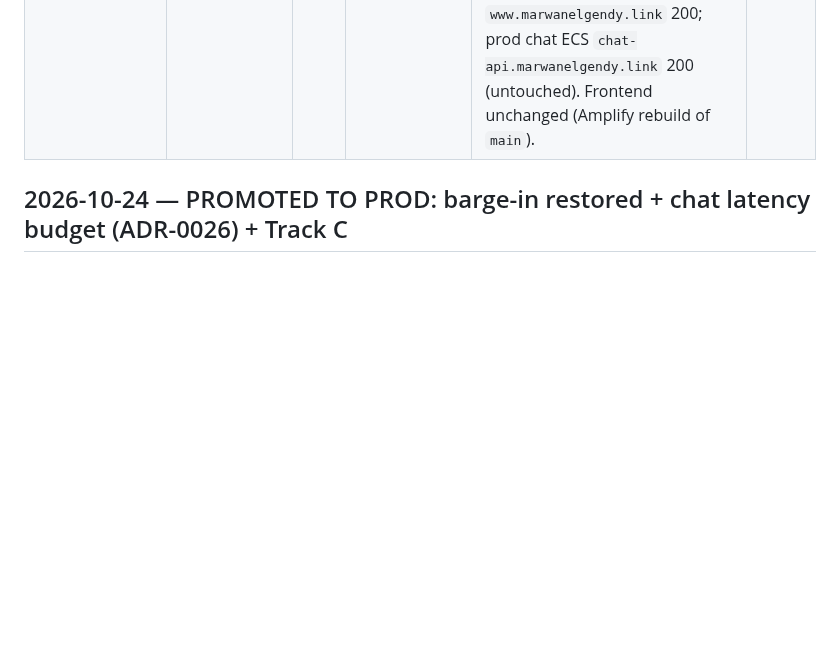
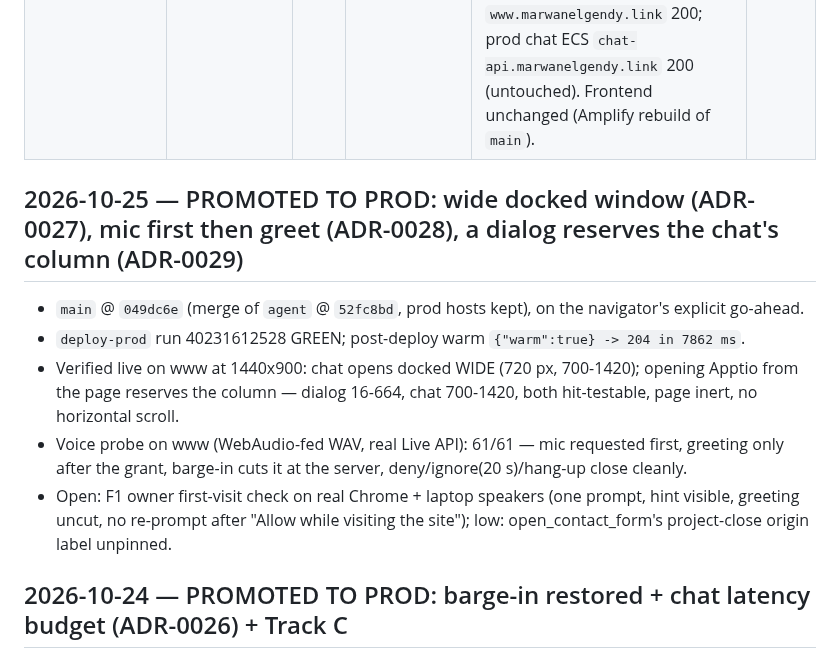
Before and after one commit to geda0/gvp, a Markdown page: .claude/state/releases.md, the part around the change. Drawn GitHub-style; blank space fills up the shorter version.

Commit message:
docs(release): record the wide window + mic-first + reserved column promotion and its live verification
Co-Authored-By: Claude Opus 5.5 <noreply@anthropic.com>

```diff
--- a/.claude/state/releases.md
+++ b/.claude/state/releases.md
@@ -11,6 +11,17 @@ verified. Never release on a red bar or unaccepted work._
 | **PRODUCTION deploy** (contact refactor → prod) | `fda626f` (main) · deploy run `26938125929` | — | **prod** | **GREEN** (test ✅ + deploy ✅, 1m23s). New `deploy-prod.yml` (push→main, test-gated) ran `integrate-and-deploy.sh prod` via OIDC role `gvp-prod-ci-deploy` (main-only, page-scoped). QA-gated by a staging E2E contact submission (qa-verifier PASS). `page` UPDATE_COMPLETE; contact `lwi0vmdpb5…` OPTIONS 204 (matches FE prod meta); `www.marwanelgendy.link` 200; prod chat ECS `chat-api.marwanelgendy.link` 200 (untouched). Frontend unchanged (Amplify rebuild of `main`). | 2026-06-04 |
 
 
+
+
+## 2026-10-25 — PROMOTED TO PROD: wide docked window (ADR-0027), mic first then greet (ADR-0028), a dialog reserves the chat's column (ADR-0029)
+- `main` @ `049dc6e` (merge of `agent` @ `52fc8bd`, prod hosts kept), on the navigator's explicit go-ahead.
+- `deploy-prod` run 40231612528 GREEN; post-deploy warm `{"warm":true} -> 204 in 7862 ms`.
+- Verified live on www at 1440x900: chat opens docked WIDE (720 px, 700-1420); opening Apptio from the page
+  reserves the column — dialog 16-664, chat 700-1420, both hit-testable, page inert, no horizontal scroll.
+- Voice probe on www (WebAudio-fed WAV, real Live API): 61/61 — mic requested first, greeting only after the
+  grant, barge-in cuts it at the server, deny/ignore(20 s)/hang-up close cleanly.
+- Open: F1 owner first-visit check on real Chrome + laptop speakers (one prompt, hint visible, greeting uncut,
+  no re-prompt after "Allow while visiting the site"); low: open_contact_form's project-close origin label unpinned.
 
 ## 2026-10-24 — PROMOTED TO PROD: barge-in restored + chat latency budget (ADR-0026) + Track C
 - `main` @ `fc73871` (merge of `agent` @ `c37db15`, prod hosts kept). Released on the navigator's
```
